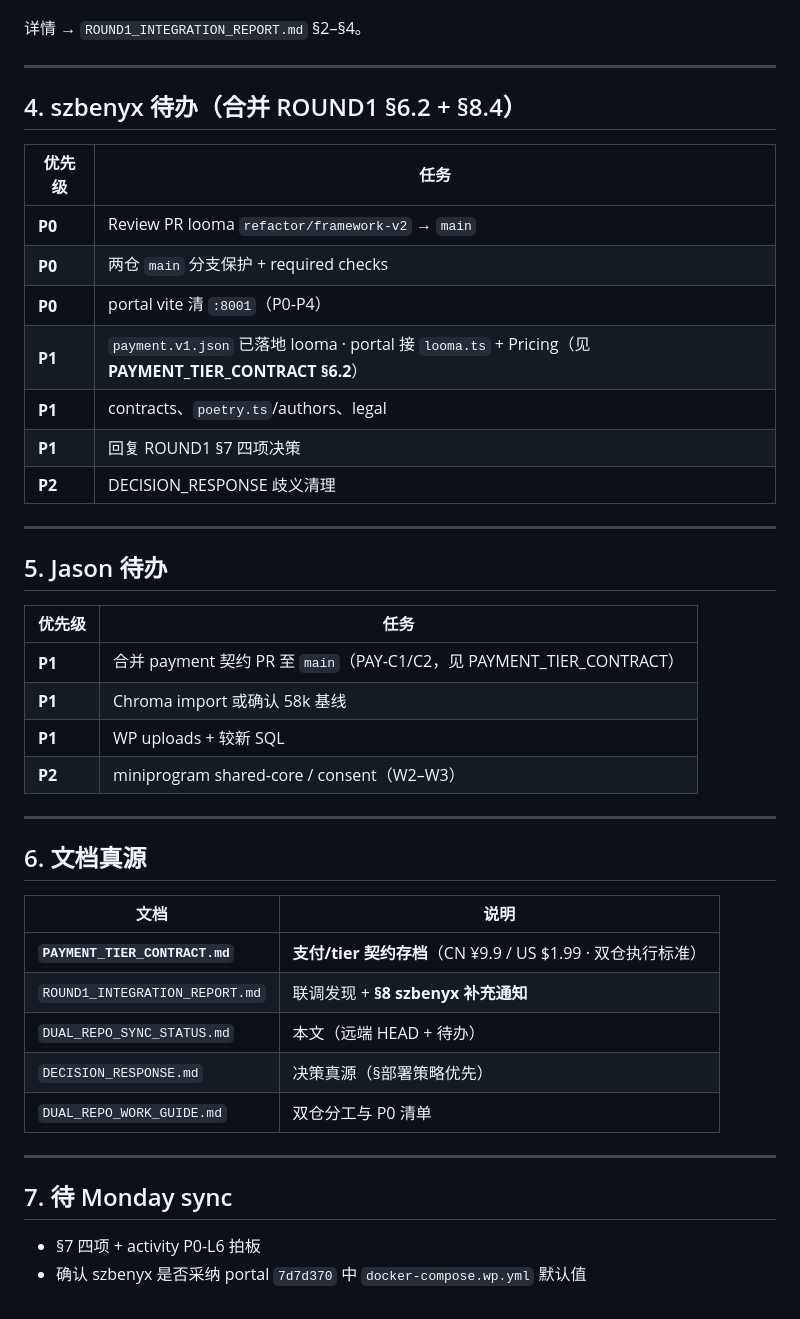
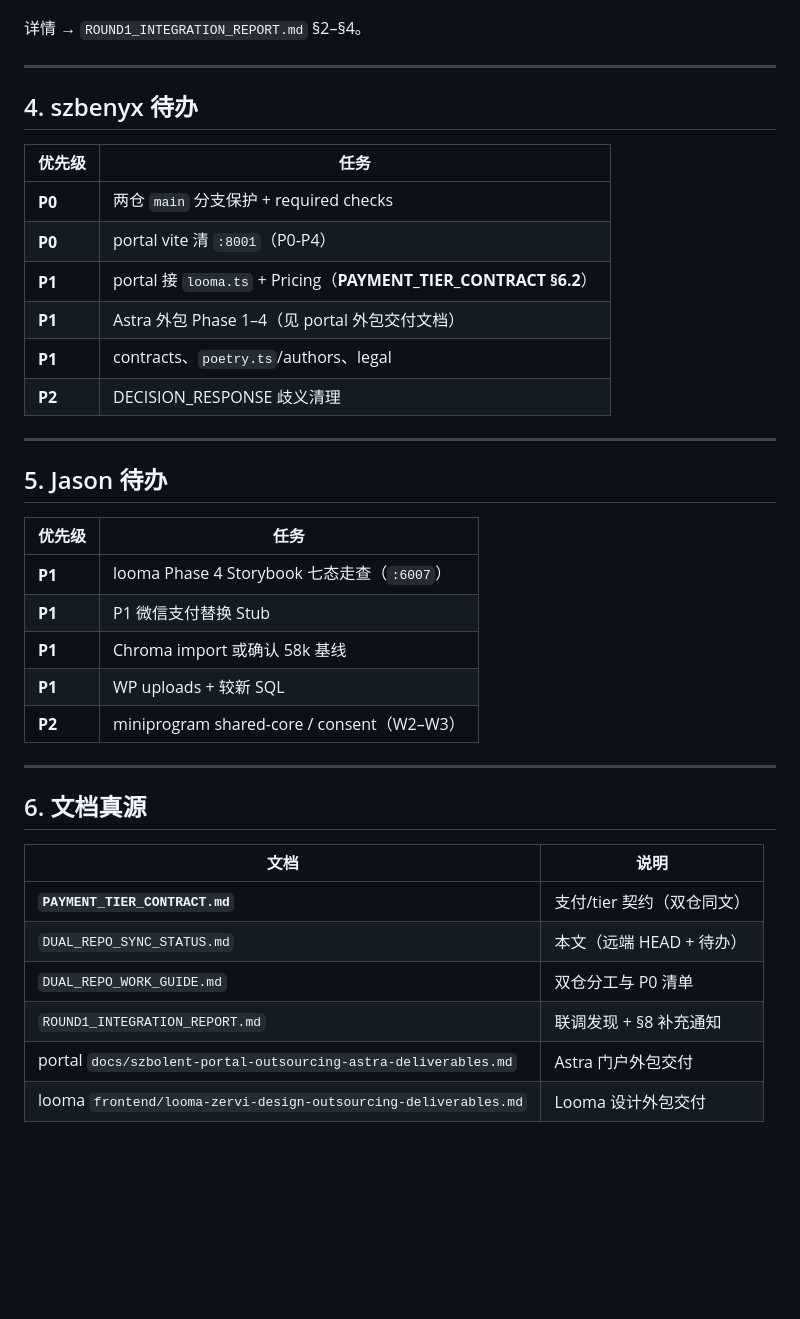
Before and after one commit to szpeter2026/looma-zervi, a Markdown page: docs/DUAL_REPO_SYNC_STATUS.md, the part around one of its changes. GitHub-like rendering; blank space fills up the shorter version.

```diff
--- a/docs/DUAL_REPO_SYNC_STATUS.md
+++ b/docs/DUAL_REPO_SYNC_STATUS.md
@@ -59,16 +60,15 @@
 
 ---
 
-## 4. szbenyx 待办（合并 ROUND1 §6.2 + §8.4）
+## 4. szbenyx 待办
 
 | 优先级 | 任务 |
 |--------|------|
-| **P0** | Review PR looma `refactor/framework-v2` → `main` |
 | **P0** | 两仓 `main` 分支保护 + required checks |
 | **P0** | portal vite 清 `:8001`（P0-P4） |
-| **P1** | `payment.v1.json` 已落地 looma · portal 接 `looma.ts` + Pricing（见 **PAYMENT_TIER_CONTRACT §6.2**） |
+| **P1** | portal 接 `looma.ts` + Pricing（**PAYMENT_TIER_CONTRACT §6.2**） |
+| **P1** | Astra 外包 Phase 1–4（见 portal 外包交付文档） |
 | **P1** | contracts、`poetry.ts`/authors、legal |
-| **P1** | 回复 ROUND1 §7 四项决策 |
 | **P2** | DECISION_RESPONSE 歧义清理 |
 
 ---
@@ -77,7 +77,8 @@
 
 | 优先级 | 任务 |
 |--------|------|
-| **P1** | 合并 payment 契约 PR 至 `main`（PAY-C1/C2，见 PAYMENT_TIER_CONTRACT） |
+| **P1** | looma Phase 4 Storybook 七态走查（`:6007`） |
+| **P1** | P1 微信支付替换 Stub |
 | **P1** | Chroma import 或确认 58k 基线 |
 | **P1** | WP uploads + 较新 SQL |
 | **P2** | miniprogram shared-core / consent（W2–W3） |
@@ -88,15 +89,9 @@
 
 | 文档 | 说明 |
 |------|------|
-| **`PAYMENT_TIER_CONTRACT.md`** | **支付/tier 契约存档**（CN ¥9.9 / US $1.99 · 双仓执行标准） |
-| `ROUND1_INTEGRATION_REPORT.md` | 联调发现 + **§8 szbenyx 补充通知** |
+| **`PAYMENT_TIER_CONTRACT.md`** | 支付/tier 契约（双仓同文） |
 | `DUAL_REPO_SYNC_STATUS.md` | 本文（远端 HEAD + 待办） |
-| `DECISION_RESPONSE.md` | 决策真源（§部署策略优先） |
 | `DUAL_REPO_WORK_GUIDE.md` | 双仓分工与 P0 清单 |
-
----
-
-## 7. 待 Monday sync
-
-- §7 四项 + activity P0-L6 拍板
-- 确认 szbenyx 是否采纳 portal `7d7d370` 中 `docker-compose.wp.yml` 默认值
+| `ROUND1_INTEGRATION_REPORT.md` | 联调发现 + §8 补充通知 |
+| portal `docs/szbolent-portal-outsourcing-astra-deliverables.md` | Astra 门户外包交付 |
+| looma `frontend/looma-zervi-design-outsourcing-deliverables.md` | Looma 设计外包交付 |
```
Also changed, not shown: other parts of docs/DUAL_REPO_SYNC_STATUS.md (+18 -17 lines).
